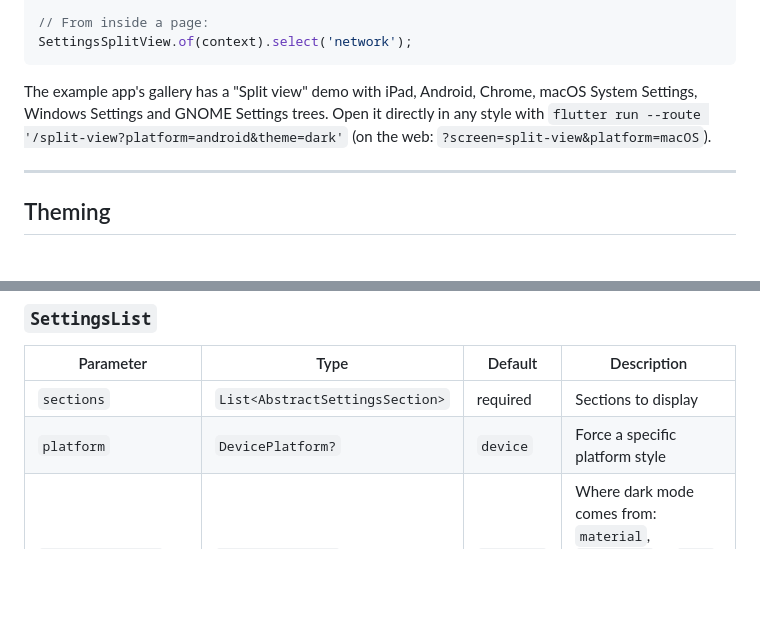
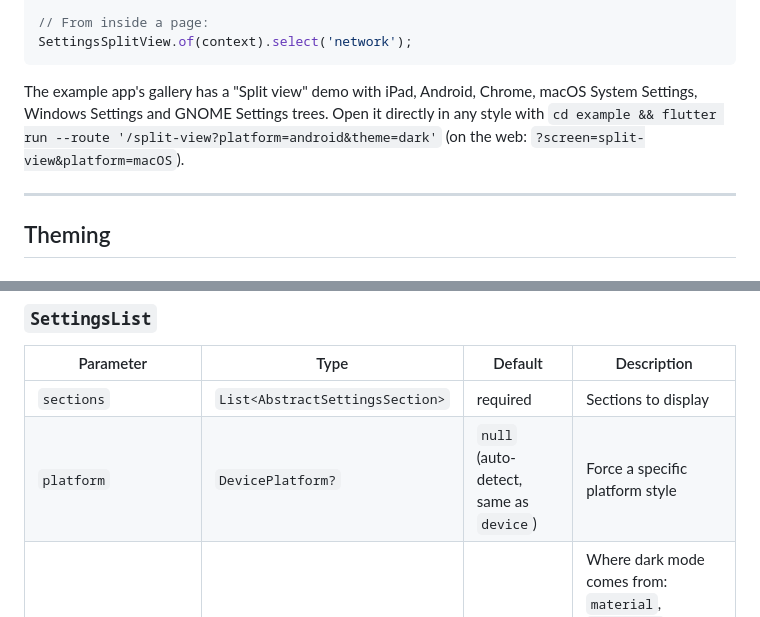
Before and after one commit to yako-dev/flutter-settings-ui, a Markdown page: README.md, 2 parts joined by grey strips. GitHub-like rendering; blank space fills up the shorter version.

````diff
--- a/README.md
+++ b/README.md
@@ -585,7 +587,7 @@ controller.select('display');
 SettingsSplitView.of(context).select('network');
 ```
 
-The example app's gallery has a "Split view" demo with iPad, Android, Chrome, macOS System Settings, Windows Settings and GNOME Settings trees. Open it directly in any style with `flutter run --route '/split-view?platform=android&theme=dark'` (on the web: `?screen=split-view&platform=macOS`).
+The example app's gallery has a "Split view" demo with iPad, Android, Chrome, macOS System Settings, Windows Settings and GNOME Settings trees. Open it directly in any style with `cd example && flutter run --route '/split-view?platform=android&theme=dark'` (on the web: `?screen=split-view&platform=macOS`).
 
 ---
 
@@ -803,7 +805,7 @@ The keyboard focus rectangle paints a little outside the switch (7px to the side
 | Parameter | Type | Default | Description |
 |---|---|---|---|
 | `sections` | `List<AbstractSettingsSection>` | required | Sections to display |
-| `platform` | `DevicePlatform?` | `device` | Force a specific platform style |
+| `platform` | `DevicePlatform?` | `null` (auto-detect, same as `device`) | Force a specific platform style |
 | `applicationType` | `ApplicationType` | `material` | Where dark mode comes from: `material`, `cupertino` or `both` (Cupertino theme on iOS and macOS, Material elsewhere) |
 | `brightness` | `Brightness?` | — | Force light or dark instead of following the app theme |
 | `lightTheme` | `SettingsThemeData?` | — | Overrides for light mode |
````
Also changed, not shown: other parts of README.md (+11 -3 lines).
